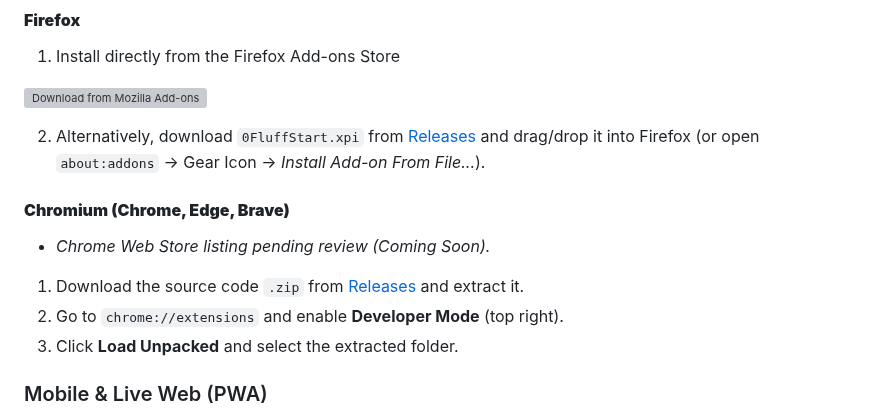
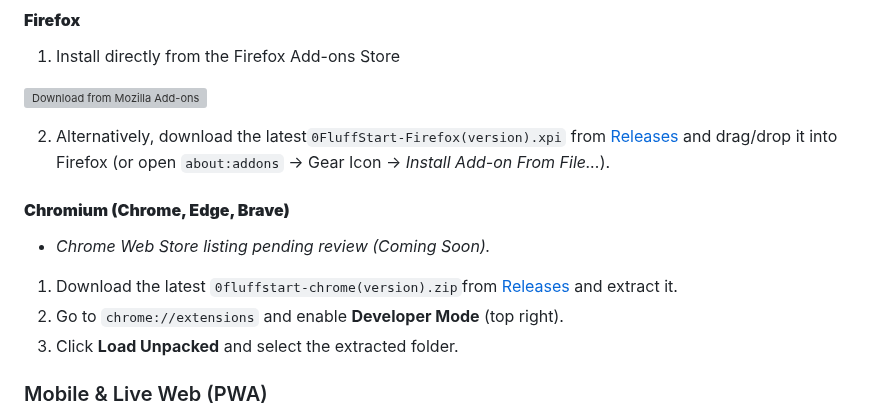
Before and after one commit to jbuilds-g/0FluffStart, a Markdown page: README.md, the part around the change. GitHub-like rendering; grey boxes are pictures that could not be loaded.

Commit message:
Revise installation instructions in README.md
Updated download instructions for Firefox and Chrome versions.

```diff
--- a/README.md
+++ b/README.md
@@ -59,15 +59,15 @@
 
 <a href="https://addons.mozilla.org/firefox/addon/0flufstart/"><img src="https://blog.mozilla.org/addons/files/2020/04/get-the-addon-fx-apr-2020.svg" alt="Download from Mozilla Add-ons" height="48" /></a>
 
-2. Alternatively, download `0FluffStart.xpi` from [Releases](https://github.com/jbuilds-g/0FluffStart/releases/latest) and drag/drop it into Firefox (or open `about:addons` → Gear Icon → _Install Add-on From File..._).
+2. Alternatively, download the latest`0FluffStart-Firefox(version).xpi` from [Releases](https://github.com/jbuilds-g/0FluffStart/releases/latest) and drag/drop it into Firefox (or open `about:addons` → Gear Icon → _Install Add-on From File..._).
 
 #### **Chromium (Chrome, Edge, Brave)**
 
 * *Chrome Web Store listing pending review (Coming Soon).*
 
-1. Download the source code `.zip` from [Releases](https://github.com/jbuilds-g/0FluffStart/releases/latest) and extract it.
-2. Go to `chrome://extensions` and enable **Developer Mode** (top right).
-3. Click **Load Unpacked** and select the extracted folder.
+1. Download the latest `0fluffstart-chrome(version).zip`from [Releases](https://github.com/jbuilds-g/0FluffStart/releases/latest) and extract it.
+3. Go to `chrome://extensions` and enable **Developer Mode** (top right).
+4. Click **Load Unpacked** and select the extracted folder.
 
 ### Mobile & Live Web (PWA)
 
```
